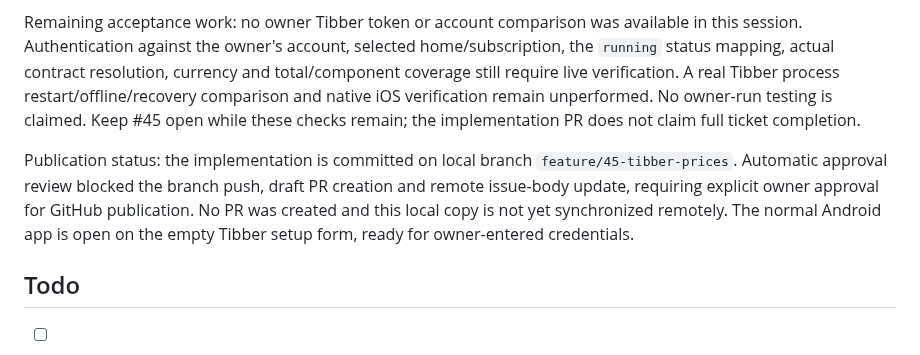
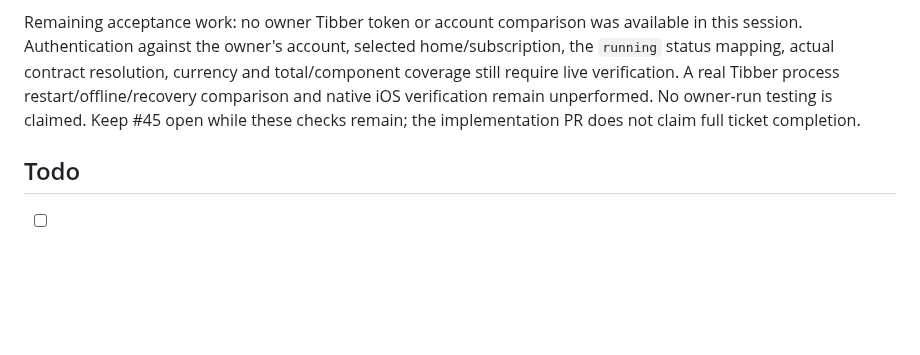
Before and after one commit to Owaiinnn/solar-overview, a Markdown page: docs/tickets/45-tibber-pricing.md, the part around the change. GitHub-like rendering; blank space fills up the shorter version.

Commit message:
Remove resolved publication blocker from Tibber handoff

```diff
--- a/docs/tickets/45-tibber-pricing.md
+++ b/docs/tickets/45-tibber-pricing.md
@@ -78,13 +78,6 @@ Tibber process restart/offline/recovery comparison and native iOS verification
 remain unperformed. No owner-run testing is claimed. Keep #45 open while these
 checks remain; the implementation PR does not claim full ticket completion.
 
-Publication status: the implementation is committed on local branch
-`feature/45-tibber-prices`. Automatic approval review blocked the branch push,
-draft PR creation and remote issue-body update, requiring explicit owner approval
-for GitHub publication. No PR was created and this local copy is not yet
-synchronized remotely. The normal Android app is open on the empty Tibber setup
-form, ready for owner-entered credentials.
-
 ## Todo
 
 - [ ] Verify read-only authentication, selected home, subscription, price fields, units, time zone and resolution with the owner's account without retaining private responses.
```
